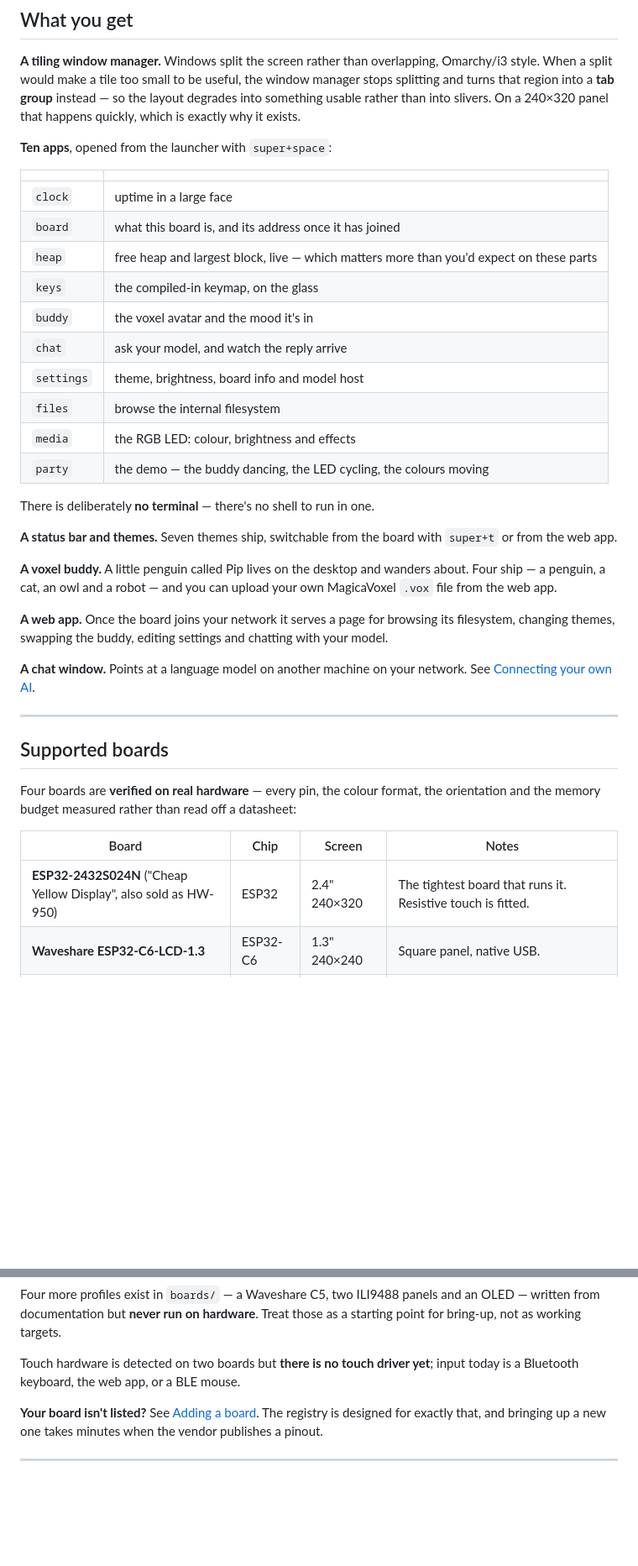
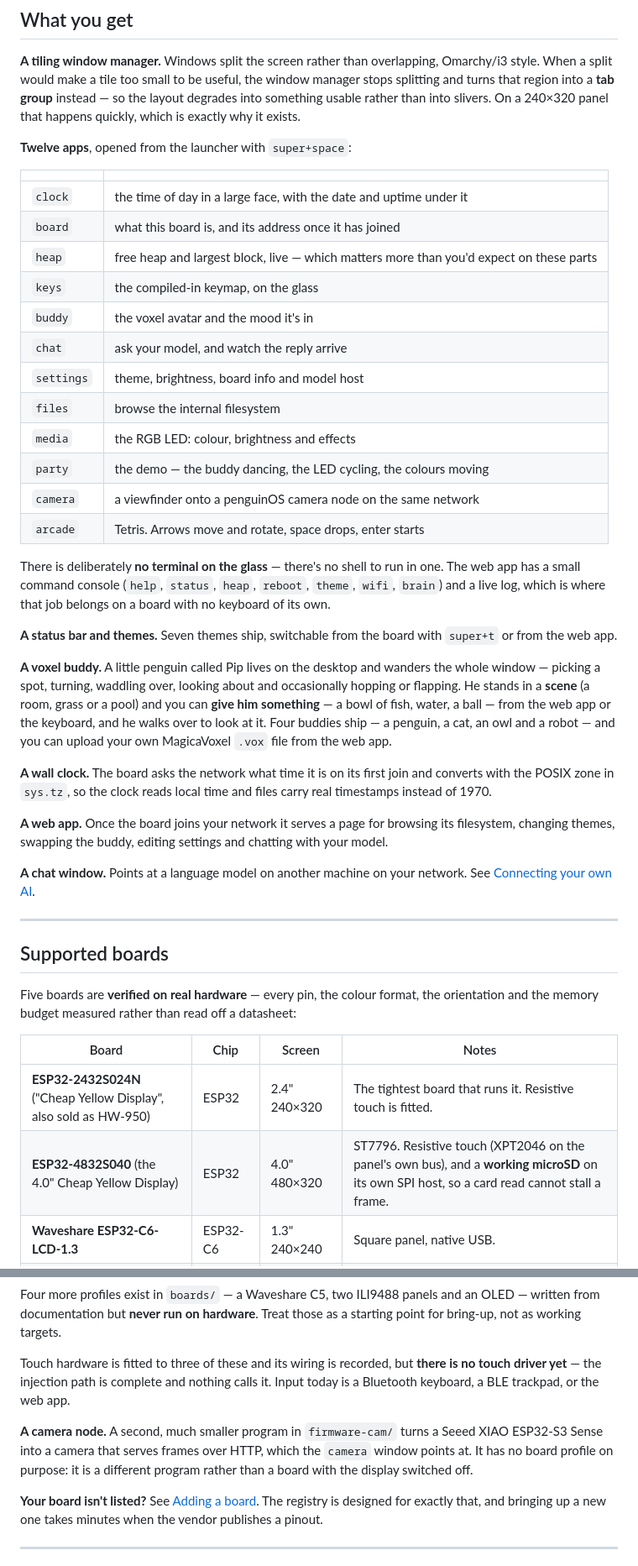
Before and after one commit to lalomorales22/penguinOS, a Markdown page: README.md, 2 parts joined by grey strips. Shown at 84% size. Drawn GitHub-style; blank space fills up the shorter version.

Commit message:
readme: five verified boards, twelve apps, and a camera node
The 4.0in Cheap Yellow Display joins the verified table with the two things
that make it different from the 2.4in one: an ST7796 at 480x320, and a microSD
on its OWN spi host rather than the panel's, so a card read cannot stall a
frame.

Twelve apps, not ten - camera and arcade were missing. The clock line was
describing what it did before it could tell the time. The buddy paragraph was
describing an ornament in a box rather than something that walks the window,
stands in a scene and comes over when you put a bowl down.

Touch is now fitted to three of the five and its wiring is recorded on all
three, but the sentence that matters is unchanged and stays: there is no touch
driver. The injection path is complete and nothing calls it.

"No terminal" needed qualifying rather than deleting. There is still no shell on
the glass, and the web app's console is not one - it is seven named commands and
a log, which is the right shape for a board with no keyboard of its own.

The camera node gets a paragraph and an explicit note that it has no board
profile ON PURPOSE, so nobody goes looking for the one that is missing.

Co-Authored-By: Claude Opus 5 <noreply@anthropic.com>

```diff
--- a/README.md
+++ b/README.md
@@ -20,11 +20,11 @@ window manager stops splitting and turns that region into a **tab group**
 instead — so the layout degrades into something usable rather than into slivers.
 On a 240×320 panel that happens quickly, which is exactly why it exists.
 
-**Ten apps**, opened from the launcher with `super+space`:
+**Twelve apps**, opened from the launcher with `super+space`:
 
 | | |
 |---|---|
-| `clock` | uptime in a large face |
+| `clock` | the time of day in a large face, with the date and uptime under it |
 | `board` | what this board is, and its address once it has joined |
 | `heap` | free heap and largest block, live — which matters more than you'd expect on these parts |
 | `keys` | the compiled-in keymap, on the glass |
@@ -34,15 +34,28 @@ On a 240×320 panel that happens quickly, which is exactly why it exists.
 | `files` | browse the internal filesystem |
 | `media` | the RGB LED: colour, brightness and effects |
 | `party` | the demo — the buddy dancing, the LED cycling, the colours moving |
+| `camera` | a viewfinder onto a penguinOS camera node on the same network |
+| `arcade` | Tetris. Arrows move and rotate, space drops, enter starts |
 
-There is deliberately **no terminal** — there's no shell to run in one.
+There is deliberately **no terminal on the glass** — there's no shell to run in
+one. The web app has a small command console (`help`, `status`, `heap`,
+`reboot`, `theme`, `wifi`, `brain`) and a live log, which is where that job
+belongs on a board with no keyboard of its own.
 
 **A status bar and themes.** Seven themes ship, switchable from the board with
 `super+t` or from the web app.
 
 **A voxel buddy.** A little penguin called Pip lives on the desktop and wanders
-about. Four ship — a penguin, a cat, an owl and a robot — and you can upload
-your own MagicaVoxel `.vox` file from the web app.
+the whole window — picking a spot, turning, waddling over, looking about and
+occasionally hopping or flapping. He stands in a **scene** (a room, grass or a
+pool) and you can **give him something** — a bowl of fish, water, a ball — from
+the web app or the keyboard, and he walks over to look at it. Four buddies ship
+— a penguin, a cat, an owl and a robot — and you can upload your own
+MagicaVoxel `.vox` file from the web app.
+
+**A wall clock.** The board asks the network what time it is on its first join
+and converts with the POSIX zone in `sys.tz`, so the clock reads local time and
+files carry real timestamps instead of 1970.
 
 **A web app.** Once the board joins your network it serves a page for browsing
 its filesystem, changing themes, swapping the buddy, editing settings and
@@ -55,12 +68,13 @@ network. See [Connecting your own AI](#connecting-your-own-ai).
 
 ## Supported boards
 
-Four boards are **verified on real hardware** — every pin, the colour format,
+Five boards are **verified on real hardware** — every pin, the colour format,
 the orientation and the memory budget measured rather than read off a datasheet:
 
 | Board | Chip | Screen | Notes |
 |---|---|---|---|
 | **ESP32-2432S024N** ("Cheap Yellow Display", also sold as HW-950) | ESP32 | 2.4" 240×320 | The tightest board that runs it. Resistive touch is fitted. |
+| **ESP32-4832S040** (the 4.0" Cheap Yellow Display) | ESP32 | 4.0" 480×320 | ST7796. Resistive touch (XPT2046 on the panel's own bus), and a **working microSD** on its own SPI host, so a card read cannot stall a frame. |
 | **Waveshare ESP32-C6-LCD-1.3** | ESP32-C6 | 1.3" 240×240 | Square panel, native USB. |
 | **LAFVIN ESP32-C6 1.47"** | ESP32-C6 | 1.47" 320×172 | Same pinout as the Waveshare C6; only the panel differs. |
 | **Waveshare ESP32-S3-Touch-LCD-1.47** | ESP32-S3 | 1.47" 320×172 | 16 MB flash, 8 MB PSRAM, capacitive touch, working microSD. The roomiest. |
@@ -69,8 +83,14 @@ Four more profiles exist in `boards/` — a Waveshare C5, two ILI9488 panels and
 an OLED — written from documentation but **never run on hardware**. Treat those
 as a starting point for bring-up, not as working targets.
 
-Touch hardware is detected on two boards but **there is no touch driver yet**;
-input today is a Bluetooth keyboard, the web app, or a BLE mouse.
+Touch hardware is fitted to three of these and its wiring is recorded, but
+**there is no touch driver yet** — the injection path is complete and nothing
+calls it. Input today is a Bluetooth keyboard, a BLE trackpad, or the web app.
+
+**A camera node.** A second, much smaller program in `firmware-cam/` turns a
+Seeed XIAO ESP32-S3 Sense into a camera that serves frames over HTTP, which the
+`camera` window points at. It has no board profile on purpose: it is a different
+program rather than a board with the display switched off.
 
 **Your board isn't listed?** See [Adding a board](#adding-a-board). The registry
 is designed for exactly that, and bringing up a new one takes minutes when the
```
Also changed, not shown: other parts of README.md (+6 -1 lines).
